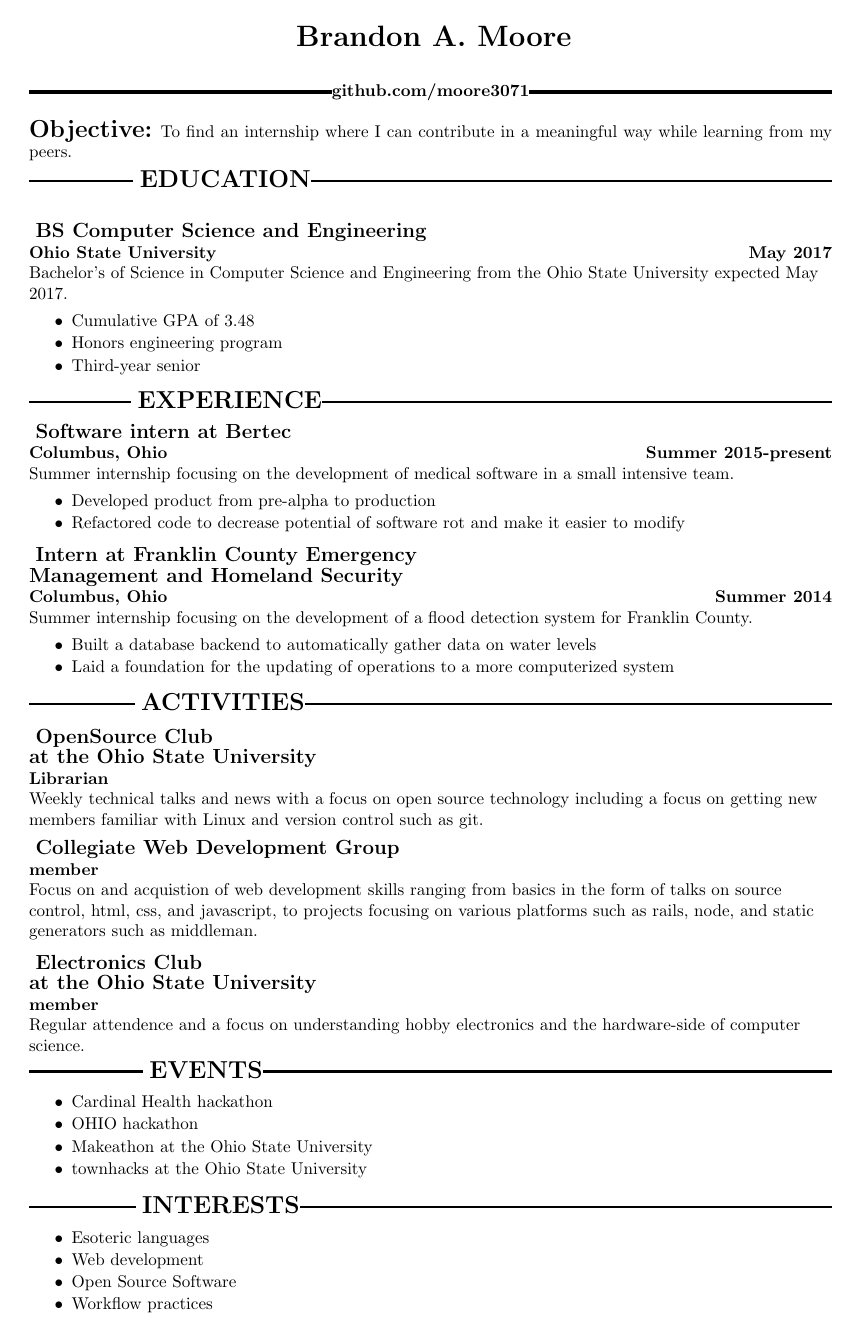
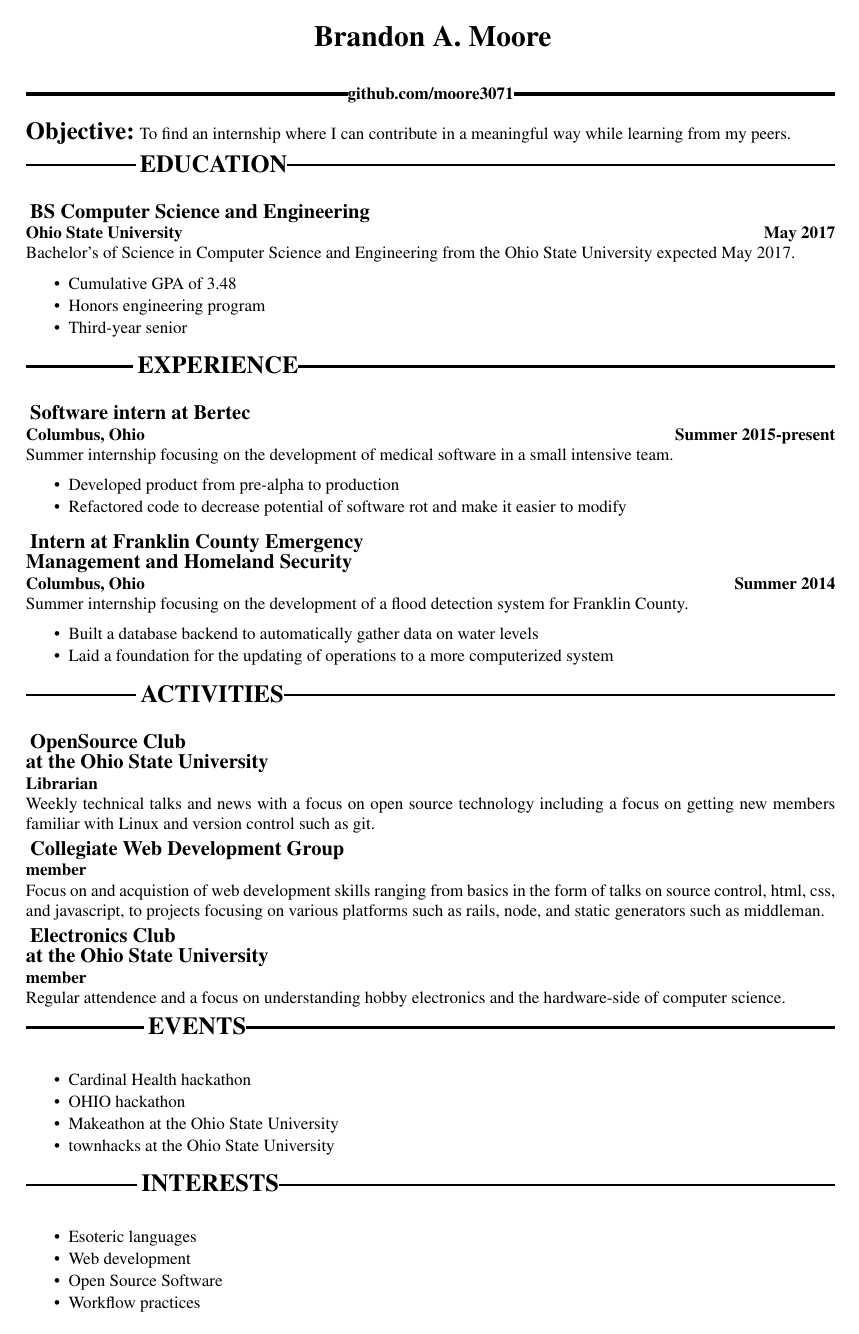
Before and after one commit to moore3071/resume, a LaTeX CV (resume.tex, which reads cv.cls): the whole page. Compiled offline with pdfLaTeX.

Commit message:
Font change and other small things

```diff
--- a/cv.cls
+++ b/cv.cls
@@ -3,11 +3,13 @@
 \LoadClassWithOptions{article}
 \pagestyle{empty}
 
+\renewcommand*\rmdefault{ptm}
+
 \setcounter{secnumdepth}{0}
 
-\addtolength{\oddsidemargin}{-.875in}
-\addtolength{\evensidemargin}{-.875in}
-\addtolength{\textwidth}{1.75in}
+\addtolength{\oddsidemargin}{-.9in}
+\addtolength{\evensidemargin}{-.9in}
+\addtolength{\textwidth}{1.8in}
 
 \setlength{\topmargin}{0in}
 \setlength{\voffset}{-.75in}
@@ -76,7 +78,8 @@
 }
 
 \renewcommand*{\subsection}[3]{
-	\flushleft{\textbf{ \large {#1}}}
+	\vspace{3pt}
+	\noindent{\textbf{ \large {#1}}}
 	\newline
 	\textbf{#2}\hfill\textbf{#3}
 	\newline
--- a/resume.tex
+++ b/resume.tex
@@ -1,4 +1,4 @@
-\documentclass[letterpaper]{cv}
+\documentclass[letterpaper,6pt]{cv}
 
 \begin{document}
 	\author{Brandon A. Moore}
```
Also changed, not shown: resume.pdf.
